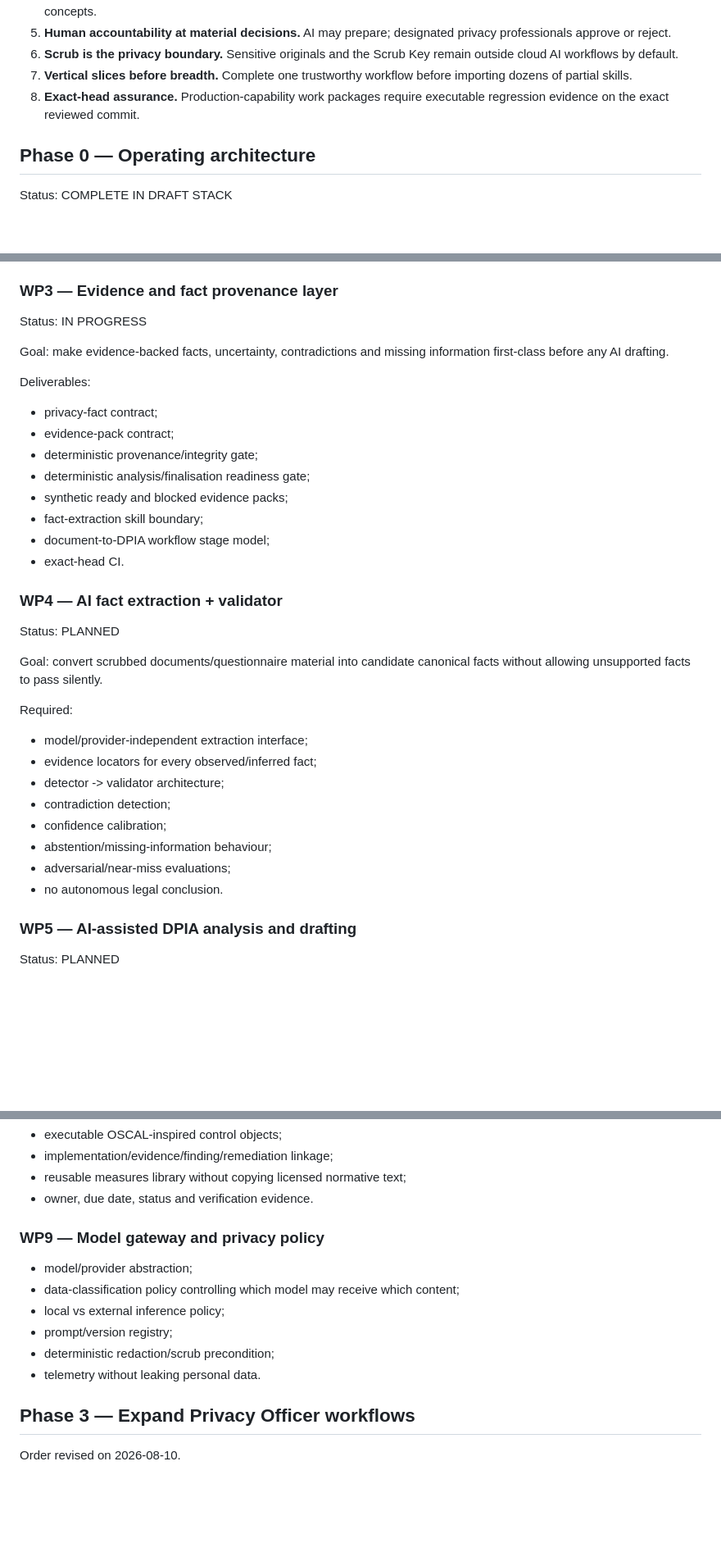
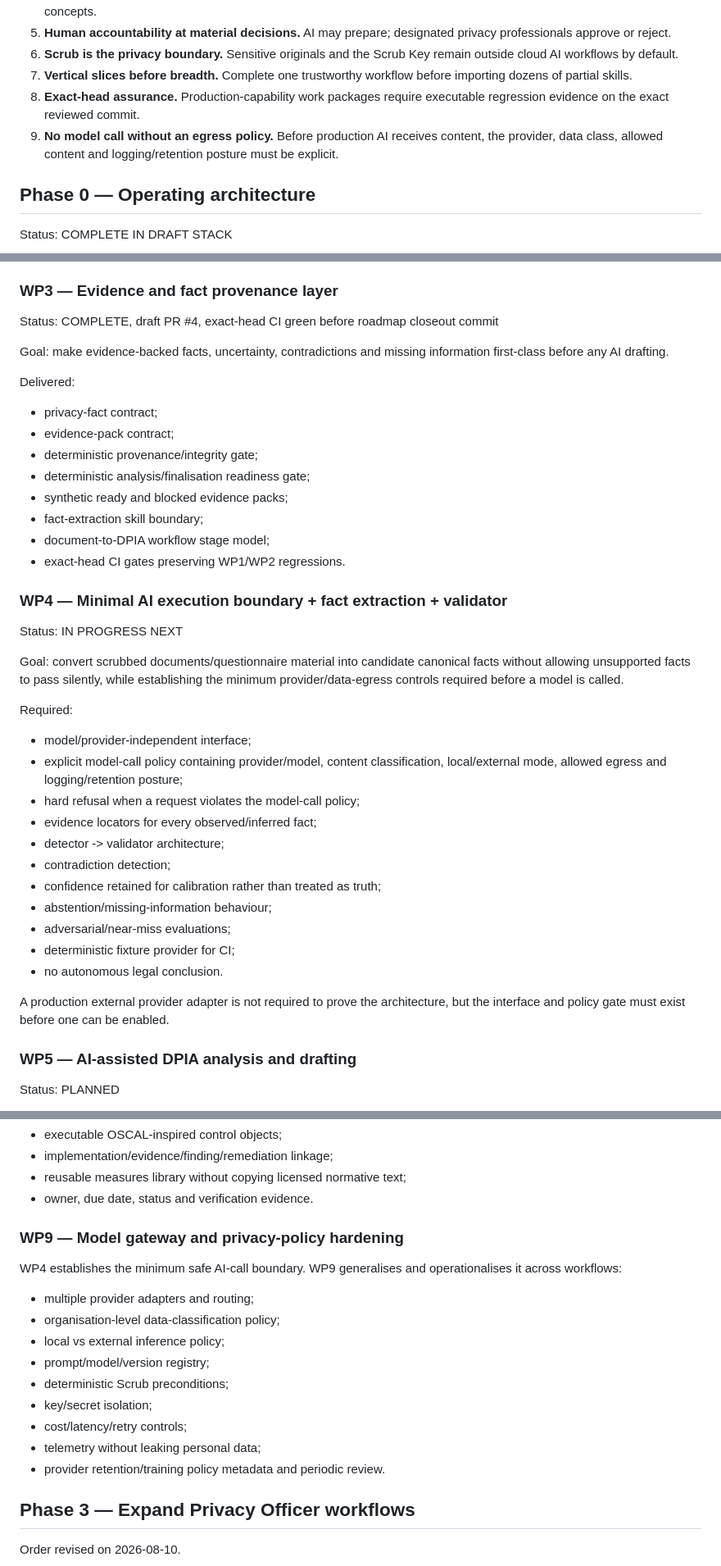
Before and after one commit to solidprivacy-nl/solidprivacy, a Markdown page: ROADMAP.md, 3 parts joined by grey strips. Shown at 82% size. GitHub-like rendering; blank space fills up the shorter version.

Commit message:
Close WP3 and move AI privacy boundary before extraction

```diff
--- a/ROADMAP.md
+++ b/ROADMAP.md
@@ -20,6 +20,7 @@ The roadmap is intentionally **capability-first**, not prompt-count-first. A new
 6. **Scrub is the privacy boundary.** Sensitive originals and the Scrub Key remain outside cloud AI workflows by default.
 7. **Vertical slices before breadth.** Complete one trustworthy workflow before importing dozens of partial skills.
 8. **Exact-head assurance.** Production-capability work packages require executable regression evidence on the exact reviewed commit.
+9. **No model call without an egress policy.** Before production AI receives content, the provider, data class, allowed content and logging/retention posture must be explicit.
 
 ## Phase 0 — Operating architecture
 
@@ -54,11 +55,11 @@ Status: COMPLETE, draft PR #3, exact-head CI green
 
 ### WP3 — Evidence and fact provenance layer
 
-Status: IN PROGRESS
+Status: COMPLETE, draft PR #4, exact-head CI green before roadmap closeout commit
 
 Goal: make evidence-backed facts, uncertainty, contradictions and missing information first-class before any AI drafting.
 
-Deliverables:
+Delivered:
 - privacy-fact contract;
 - evidence-pack contract;
 - deterministic provenance/integrity gate;
@@ -66,23 +67,28 @@ Deliverables:
 - synthetic ready and blocked evidence packs;
 - fact-extraction skill boundary;
 - document-to-DPIA workflow stage model;
-- exact-head CI.
+- exact-head CI gates preserving WP1/WP2 regressions.
 
-### WP4 — AI fact extraction + validator
+### WP4 — Minimal AI execution boundary + fact extraction + validator
 
-Status: PLANNED
+Status: IN PROGRESS NEXT
 
-Goal: convert scrubbed documents/questionnaire material into candidate canonical facts without allowing unsupported facts to pass silently.
+Goal: convert scrubbed documents/questionnaire material into candidate canonical facts without allowing unsupported facts to pass silently, while establishing the minimum provider/data-egress controls required before a model is called.
 
 Required:
-- model/provider-independent extraction interface;
+- model/provider-independent interface;
+- explicit model-call policy containing provider/model, content classification, local/external mode, allowed egress and logging/retention posture;
+- hard refusal when a request violates the model-call policy;
 - evidence locators for every observed/inferred fact;
 - detector -> validator architecture;
 - contradiction detection;
-- confidence calibration;
+- confidence retained for calibration rather than treated as truth;
 - abstention/missing-information behaviour;
 - adversarial/near-miss evaluations;
+- deterministic fixture provider for CI;
 - no autonomous legal conclusion.
+
+A production external provider adapter is not required to prove the architecture, but the interface and policy gate must exist before one can be enabled.
 
 ### WP5 — AI-assisted DPIA analysis and drafting
 
@@ -139,14 +145,19 @@ Do not build each later privacy workflow as a bespoke agent. Extract reusable ru
 - reusable measures library without copying licensed normative text;
 - owner, due date, status and verification evidence.
 
-### WP9 — Model gateway and privacy policy
+### WP9 — Model gateway and privacy-policy hardening
 
-- model/provider abstraction;
-- data-classification policy controlling which model may receive which content;
+WP4 establishes the minimum safe AI-call boundary. WP9 generalises and operationalises it across workflows:
+
+- multiple provider adapters and routing;
+- organisation-level data-classification policy;
 - local vs external inference policy;
-- prompt/version registry;
-- deterministic redaction/scrub precondition;
-- telemetry without leaking personal data.
+- prompt/model/version registry;
+- deterministic Scrub preconditions;
+- key/secret isolation;
+- cost/latency/retry controls;
+- telemetry without leaking personal data;
+- provider retention/training policy metadata and periodic review.
 
 ## Phase 3 — Expand Privacy Officer workflows
 
```
